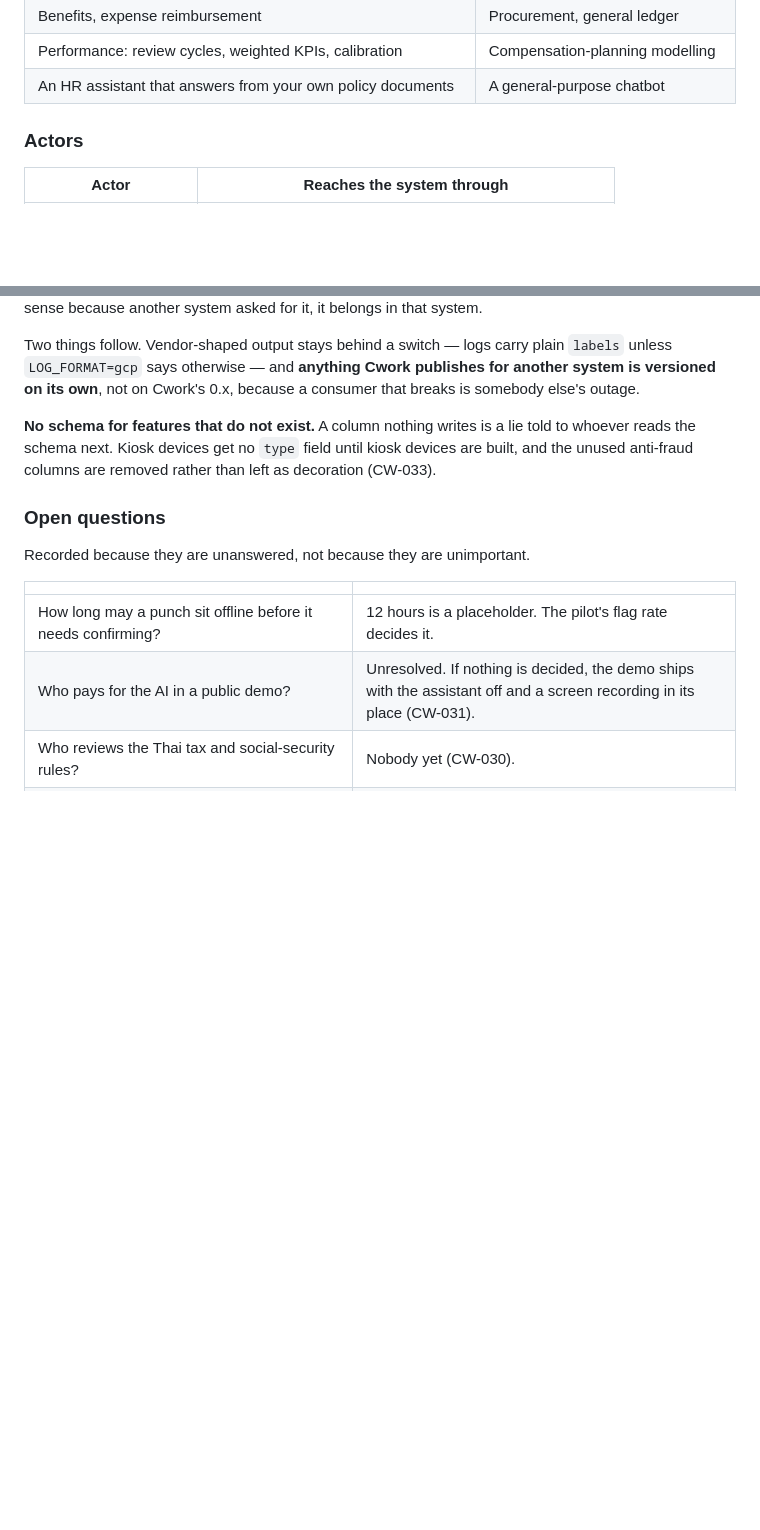
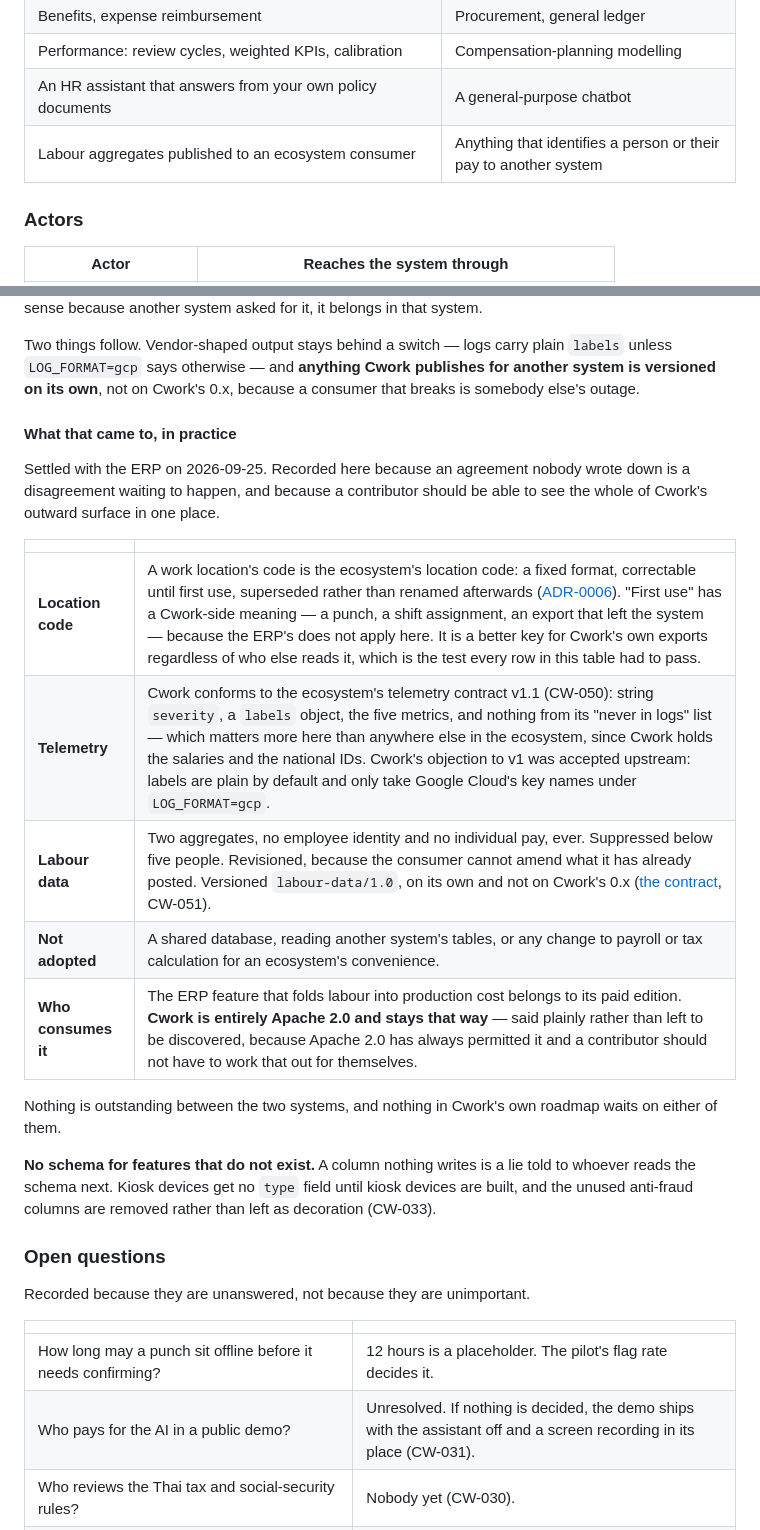
Before and after one commit to SuruchBoss/Cwork, a Markdown page: docs/spec.md, 2 parts joined by grey strips. GitHub-like rendering; blank space fills up the shorter version.

Commit message:
docs(spec): record what the ecosystem agreement actually came to
The fifth principle says how to judge an ecosystem proposal. It does not say
which ones were accepted, and an agreement nobody wrote down is a
disagreement waiting to happen — the two sessions that negotiated this will
not both remember it in a month.

Five rows under the principle: the location code and what "first use" means
on this side, telemetry conformance including the objection Cwork raised and
had accepted upstream, the labour aggregates and their limits, what was
deliberately not adopted, and who consumes the data.

The last row is the one worth keeping. The ERP feature that will read these
aggregates is in its paid edition; Cwork is entirely Apache 2.0 and stays
that way. Nothing about that is hidden and Apache 2.0 has always allowed it,
but a contributor should read it here rather than assemble it from two
repositories' ADRs.

Also adds the outward surface to the scope table, with its boundary stated as
the out-of-scope side: nothing that identifies a person or their pay leaves
for another system.

Co-Authored-By: Claude Opus 5 <noreply@anthropic.com>
Claude-Session: https://claude.ai/code/session_01F4zeeAdM4dZ5Zhkkqr4AjD

```diff
--- a/docs/spec.md
+++ b/docs/spec.md
@@ -36,6 +36,7 @@ that case, so nothing should depend on it.
 | Benefits, expense reimbursement | Procurement, general ledger |
 | Performance: review cycles, weighted KPIs, calibration | Compensation-planning modelling |
 | An HR assistant that answers from your own policy documents | A general-purpose chatbot |
+| Labour aggregates published to an ecosystem consumer | Anything that identifies a person or their pay to another system |
 
 ### Actors
 
@@ -157,6 +158,23 @@ Two things follow. Vendor-shaped output stays behind a switch — logs carry pla
 `labels` unless `LOG_FORMAT=gcp` says otherwise — and **anything Cwork publishes
 for another system is versioned on its own**, not on Cwork's 0.x, because a
 consumer that breaks is somebody else's outage.
+
+#### What that came to, in practice
+
+Settled with the ERP on 2026-09-25. Recorded here because an agreement nobody
+wrote down is a disagreement waiting to happen, and because a contributor should
+be able to see the whole of Cwork's outward surface in one place.
+
+| | |
+|---|---|
+| **Location code** | A work location's code is the ecosystem's location code: a fixed format, correctable until first use, superseded rather than renamed afterwards ([ADR-0006](./adr/0006-location-code.md)). "First use" has a Cwork-side meaning — a punch, a shift assignment, an export that left the system — because the ERP's does not apply here. It is a better key for Cwork's own exports regardless of who else reads it, which is the test every row in this table had to pass. |
+| **Telemetry** | Cwork conforms to the ecosystem's telemetry contract v1.1 (CW-050): string `severity`, a `labels` object, the five metrics, and nothing from its "never in logs" list — which matters more here than anywhere else in the ecosystem, since Cwork holds the salaries and the national IDs. Cwork's objection to v1 was accepted upstream: labels are plain by default and only take Google Cloud's key names under `LOG_FORMAT=gcp`. |
+| **Labour data** | Two aggregates, no employee identity and no individual pay, ever. Suppressed below five people. Revisioned, because the consumer cannot amend what it has already posted. Versioned `labour-data/1.0`, on its own and not on Cwork's 0.x ([the contract](./labour-data-contract.md), CW-051). |
+| **Not adopted** | A shared database, reading another system's tables, or any change to payroll or tax calculation for an ecosystem's convenience. |
+| **Who consumes it** | The ERP feature that folds labour into production cost belongs to its paid edition. **Cwork is entirely Apache 2.0 and stays that way** — said plainly rather than left to be discovered, because Apache 2.0 has always permitted it and a contributor should not have to work that out for themselves. |
+
+Nothing is outstanding between the two systems, and nothing in Cwork's own
+roadmap waits on either of them.
 
 **No schema for features that do not exist.** A column nothing writes is a lie
 told to whoever reads the schema next. Kiosk devices get no `type` field until
```
